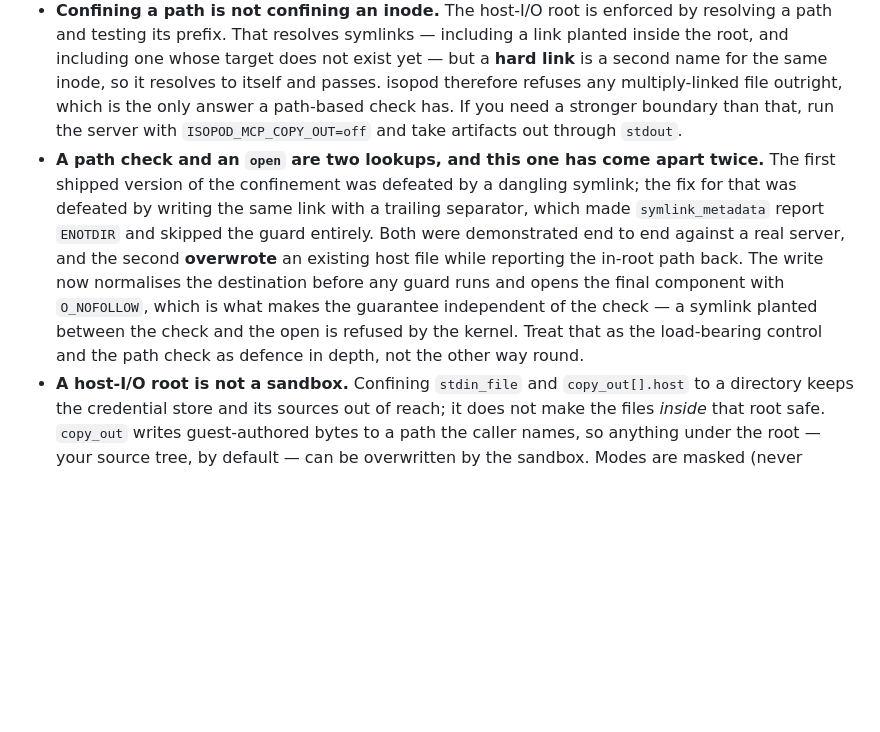
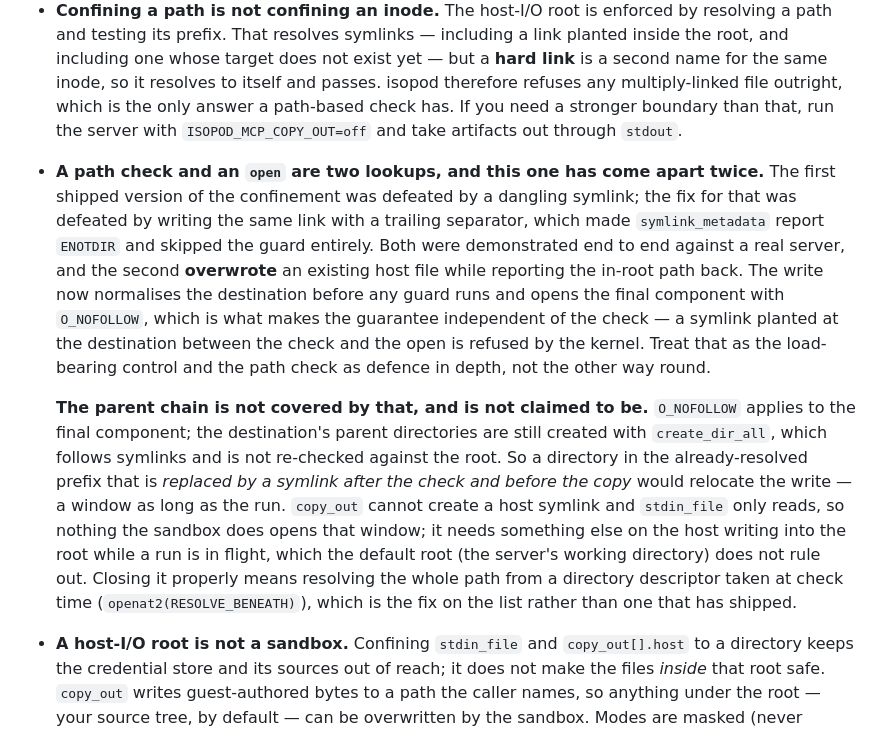
Before and after one commit to me1iissa/isopod, a Markdown page: SECURITY.md, the part around the change. Rendered like a GitHub page; blank space fills up the shorter version.

Commit message:
docs(security): the parent chain is not covered by O_NOFOLLOW, and now says so
The confinement's write path was just moved from a path check to the syscall,
and SECURITY.md described the result as making the guarantee independent of the
check. That is true of the destination and not of the directories above it:
`O_NOFOLLOW` is set on the final component only, while the parent chain is still
created with `create_dir_all`, which follows symlinks and is never re-tested
against the root. A directory in the resolved prefix swapped for a symlink after
the check and before the copy would still relocate the write.

Nothing the sandbox can do opens that window — `copy_out` writes regular files
and `stdin_file` only reads — so it needs a second writer in the root while a run
is in flight. The default root is the server's working directory, which does not
rule that out, so it is a real gap rather than a theoretical one, and the honest
place for it is the list of things this document does not claim.

Stated rather than fixed because the fix is `openat2(RESOLVE_BENEATH)` from a
descriptor taken at check time, which is a change to how every host path is
resolved and not a patch to this branch. A claim this document cannot deliver is
the defect the last three review passes kept finding; leaving one in the sentence
that describes their fix would have been the same mistake again.

Co-Authored-By: Claude Opus 5 (1M context) <noreply@anthropic.com>

```diff
--- a/SECURITY.md
+++ b/SECURITY.md
@@ -167,7 +167,9 @@ A run started with `--inject <alias>` (or MCP `inject`) can authorise specific r
 - **A rule scopes the method and the path, not the query string.** Everything after the first `?` is chosen by the run and passed to the upstream verbatim. For the overwhelming majority of APIs that is exactly right — a query filters or paginates a resource the rule already named — but if an API dispatches *operations* through its query string, a path-shaped rule will not separate them. Scope such a credential by giving it its own alias with the narrowest path you can, and treat the query as part of what you are trusting the run with.
 - **The token is not protected against a host-local attacker.** `Secret` prevents accidental logging and serialization by construction, but it is not zeroized on drop and offers nothing against something that can read this process's memory. The peer check above raises the bar for a *local account* — it must forge a source address, which needs root — but root on the host is already the operator. That is the same single-user, single-tenant assumption stated above.
 - **Confining a path is not confining an inode.** The host-I/O root is enforced by resolving a path and testing its prefix. That resolves symlinks — including a link planted inside the root, and including one whose target does not exist yet — but a **hard link** is a second name for the same inode, so it resolves to itself and passes. isopod therefore refuses any multiply-linked file outright, which is the only answer a path-based check has. If you need a stronger boundary than that, run the server with `ISOPOD_MCP_COPY_OUT=off` and take artifacts out through `stdout`.
-- **A path check and an `open` are two lookups, and this one has come apart twice.** The first shipped version of the confinement was defeated by a dangling symlink; the fix for that was defeated by writing the same link with a trailing separator, which made `symlink_metadata` report `ENOTDIR` and skipped the guard entirely. Both were demonstrated end to end against a real server, and the second **overwrote** an existing host file while reporting the in-root path back. The write now normalises the destination before any guard runs and opens the final component with `O_NOFOLLOW`, which is what makes the guarantee independent of the check — a symlink planted between the check and the open is refused by the kernel. Treat that as the load-bearing control and the path check as defence in depth, not the other way round.
+- **A path check and an `open` are two lookups, and this one has come apart twice.** The first shipped version of the confinement was defeated by a dangling symlink; the fix for that was defeated by writing the same link with a trailing separator, which made `symlink_metadata` report `ENOTDIR` and skipped the guard entirely. Both were demonstrated end to end against a real server, and the second **overwrote** an existing host file while reporting the in-root path back. The write now normalises the destination before any guard runs and opens the final component with `O_NOFOLLOW`, which is what makes the guarantee independent of the check — a symlink planted at the destination between the check and the open is refused by the kernel. Treat that as the load-bearing control and the path check as defence in depth, not the other way round.
+
+  **The parent chain is not covered by that, and is not claimed to be.** `O_NOFOLLOW` applies to the final component; the destination's parent directories are still created with `create_dir_all`, which follows symlinks and is not re-checked against the root. So a directory in the already-resolved prefix that is *replaced by a symlink after the check and before the copy* would relocate the write — a window as long as the run. `copy_out` cannot create a host symlink and `stdin_file` only reads, so nothing the sandbox does opens that window; it needs something else on the host writing into the root while a run is in flight, which the default root (the server's working directory) does not rule out. Closing it properly means resolving the whole path from a directory descriptor taken at check time (`openat2(RESOLVE_BENEATH)`), which is the fix on the list rather than one that has shipped.
 - **A host-I/O root is not a sandbox.** Confining `stdin_file` and `copy_out[].host` to a directory keeps the credential store and its sources out of reach; it does not make the files *inside* that root safe. `copy_out` writes guest-authored bytes to a path the caller names, so anything under the root — your source tree, by default — can be overwritten by the sandbox. Modes are masked (never setuid/setgid/sticky, never group- or world-writable), which stops the write from becoming a privilege escalation, not from being a write. Point the root somewhere disposable if that matters, or set `ISOPOD_MCP_COPY_OUT=off`.
 
 ---
```
